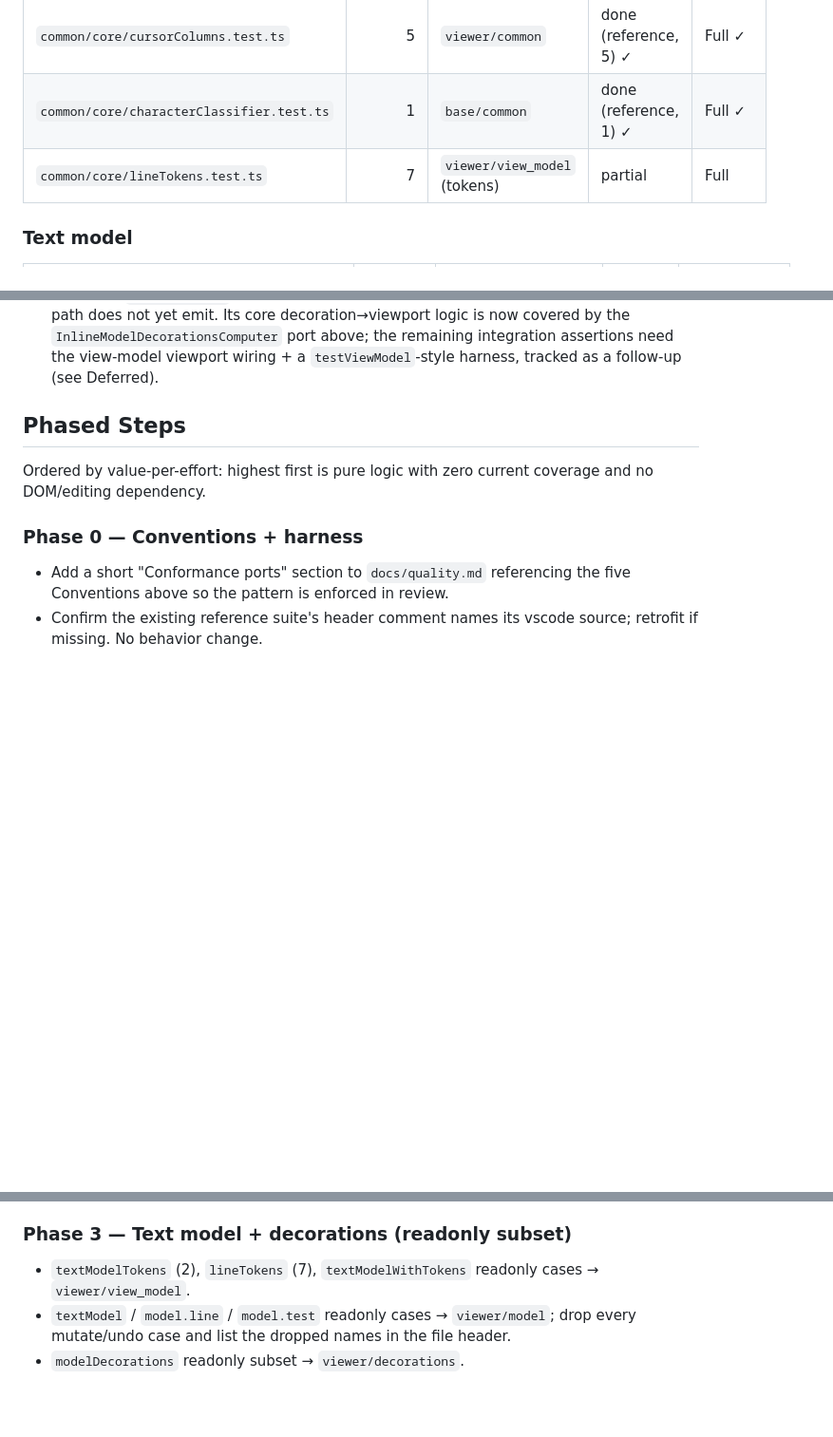
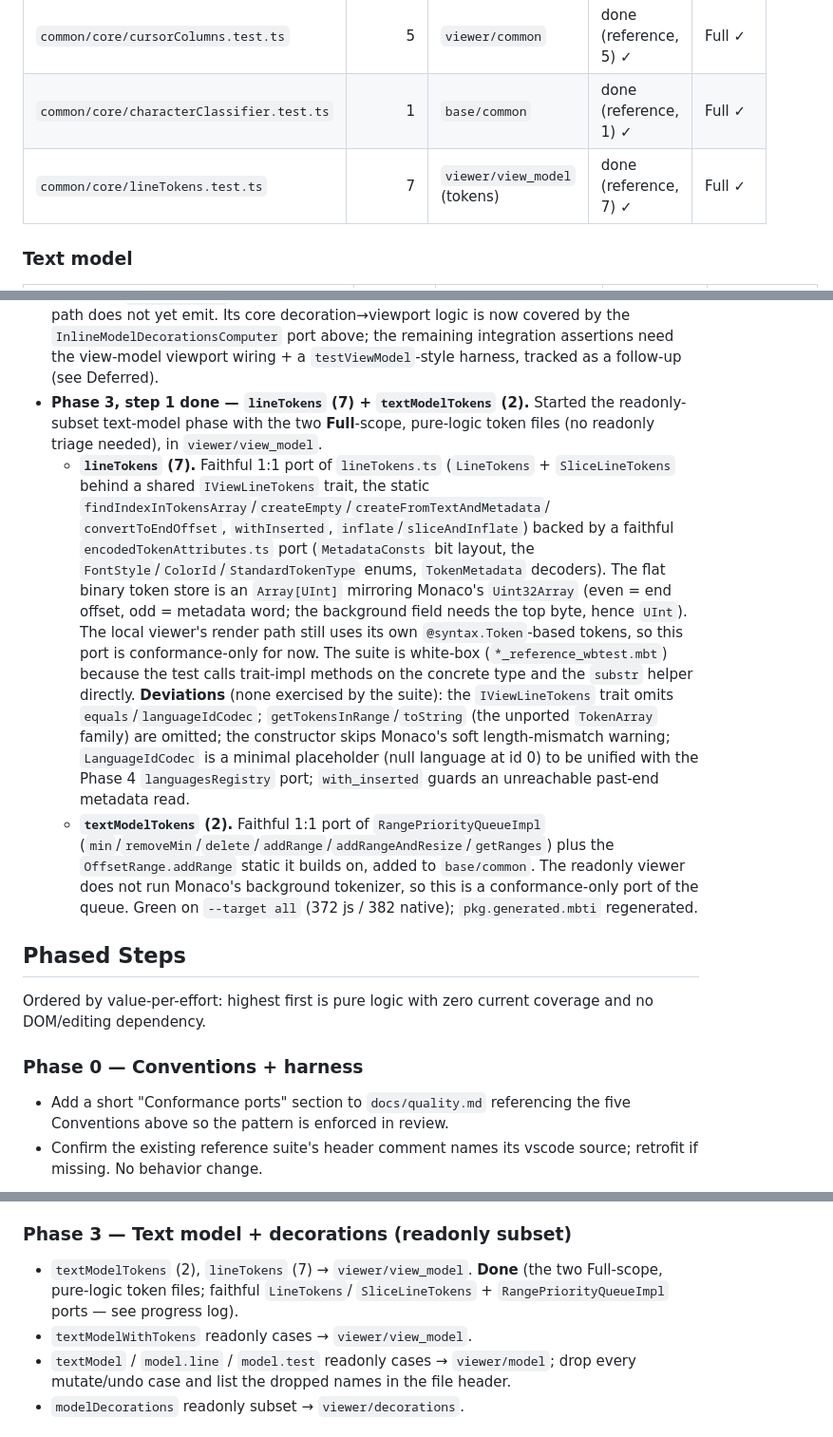
Before and after one commit to moonbit-community/editor, a Markdown page: docs/exec-plans/monaco-test-conformance-port.md, 3 parts joined by grey strips. Shown at 95% size. Rendered like a GitHub page; blank space fills up the shorter version.

Commit message:
docs(exec-plans): mark Phase 3 step 1 done (lineTokens + textModelTokens)
Co-Authored-By: Claude Opus 4.8 <noreply@anthropic.com>

```diff
--- a/docs/exec-plans/monaco-test-conformance-port.md
+++ b/docs/exec-plans/monaco-test-conformance-port.md
@@ -70,7 +70,7 @@ package status. Counts are from the pinned `vscode/` submodule.
 | `common/core/lineRange.test.ts` | 4 | `base/common` | done (reference, 4) ✓ | Full ✓ |
 | `common/core/cursorColumns.test.ts` | 5 | `viewer/common` | done (reference, 5) ✓ | Full ✓ |
 | `common/core/characterClassifier.test.ts` | 1 | `base/common` | done (reference, 1) ✓ | Full ✓ |
-| `common/core/lineTokens.test.ts` | 7 | `viewer/view_model` (tokens) | partial | Full |
+| `common/core/lineTokens.test.ts` | 7 | `viewer/view_model` (tokens) | done (reference, 7) ✓ | Full ✓ |
 
 ### Text model
 
@@ -312,6 +312,33 @@ Phase 0 and the bulk of Phase 1 are landed (all green on `--target all`):
   `InlineModelDecorationsComputer` port above; the remaining integration
   assertions need the view-model viewport wiring + a `testViewModel`-style
   harness, tracked as a follow-up (see Deferred).
+- **Phase 3, step 1 done — `lineTokens` (7) + `textModelTokens` (2).** Started
+  the readonly-subset text-model phase with the two **Full**-scope, pure-logic
+  token files (no readonly triage needed), in `viewer/view_model`.
+  - **`lineTokens` (7).** Faithful 1:1 port of `lineTokens.ts` (`LineTokens` +
+    `SliceLineTokens` behind a shared `IViewLineTokens` trait, the static
+    `findIndexInTokensArray`/`createEmpty`/`createFromTextAndMetadata`/
+    `convertToEndOffset`, `withInserted`, `inflate`/`sliceAndInflate`) backed by
+    a faithful `encodedTokenAttributes.ts` port (`MetadataConsts` bit layout, the
+    `FontStyle`/`ColorId`/`StandardTokenType` enums, `TokenMetadata` decoders).
+    The flat binary token store is an `Array[UInt]` mirroring Monaco's
+    `Uint32Array` (even = end offset, odd = metadata word; the background field
+    needs the top byte, hence `UInt`). The local viewer's render path still uses
+    its own `@syntax.Token`-based tokens, so this port is conformance-only for
+    now. The suite is white-box (`*_reference_wbtest.mbt`) because the test calls
+    trait-impl methods on the concrete type and the `substr` helper directly.
+    **Deviations** (none exercised by the suite): the `IViewLineTokens` trait
+    omits `equals`/`languageIdCodec`; `getTokensInRange`/`toString` (the unported
+    `TokenArray` family) are omitted; the constructor skips Monaco's soft
+    length-mismatch warning; `LanguageIdCodec` is a minimal placeholder (null
+    language at id 0) to be unified with the Phase 4 `languagesRegistry` port;
+    `with_inserted` guards an unreachable past-end metadata read.
+  - **`textModelTokens` (2).** Faithful 1:1 port of `RangePriorityQueueImpl`
+    (`min`/`removeMin`/`delete`/`addRange`/`addRangeAndResize`/`getRanges`) plus
+    the `OffsetRange.addRange` static it builds on, added to `base/common`. The
+    readonly viewer does not run Monaco's background tokenizer, so this is a
+    conformance-only port of the queue. Green on `--target all` (372 js / 382
+    native); `pkg.generated.mbti` regenerated.
 
 ## Phased Steps
 
@@ -351,8 +378,10 @@ local cases (under `view_model`), and these are DOM-free pure logic.
 
 ### Phase 3 — Text model + decorations (readonly subset)
 
-- `textModelTokens` (2), `lineTokens` (7), `textModelWithTokens` readonly cases
-  → `viewer/view_model`.
+- `textModelTokens` (2), `lineTokens` (7) → `viewer/view_model`. **Done** (the
+  two Full-scope, pure-logic token files; faithful `LineTokens`/
+  `SliceLineTokens` + `RangePriorityQueueImpl` ports — see progress log).
+- `textModelWithTokens` readonly cases → `viewer/view_model`.
 - `textModel` / `model.line` / `model.test` readonly cases → `viewer/model`;
   drop every mutate/undo case and list the dropped names in the file header.
 - `modelDecorations` readonly subset → `viewer/decorations`.
```
Also changed, not shown: other parts of docs/exec-plans/monaco-test-conformance-port.md (+1 -1 lines).
